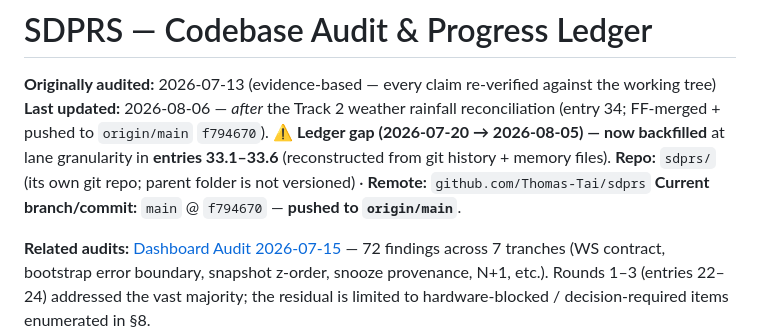
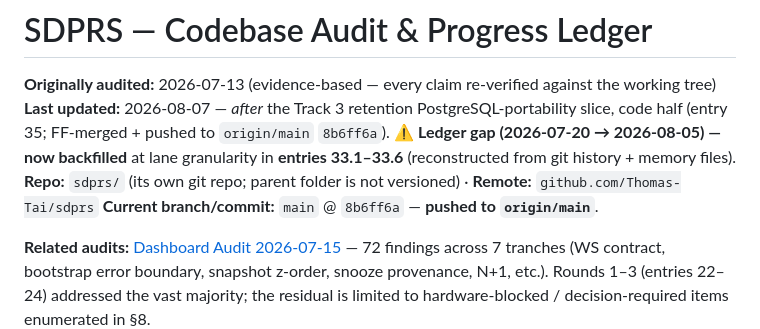
Before and after one commit to Thomas-Tai/sdprs, a Markdown page: docs/superpowers/PROGRESS.md, the part around one of its changes. Drawn GitHub-style.

```diff
--- a/docs/superpowers/PROGRESS.md
+++ b/docs/superpowers/PROGRESS.md
@@ -1,9 +1,9 @@
 # SDPRS — Codebase Audit & Progress Ledger
 
 **Originally audited:** 2026-07-13 (evidence-based — every claim re-verified against the working tree)
-**Last updated:** 2026-08-06 — *after* the Track 2 weather rainfall reconciliation (entry 34; FF-merged + pushed to `origin/main` `f794670`). ⚠️ **Ledger gap (2026-07-20 → 2026-08-05) — now backfilled** at lane granularity in **entries 33.1–33.6** (reconstructed from git history + memory files).
+**Last updated:** 2026-08-07 — *after* the Track 3 retention PostgreSQL-portability slice, code half (entry 35; FF-merged + pushed to `origin/main` `8b6ff6a`). ⚠️ **Ledger gap (2026-07-20 → 2026-08-05) — now backfilled** at lane granularity in **entries 33.1–33.6** (reconstructed from git history + memory files).
 **Repo:** `sdprs/` (its own git repo; parent folder is not versioned) · **Remote:** `github.com/Thomas-Tai/sdprs`
-**Current branch/commit:** `main` @ `f794670` — **pushed to `origin/main`**.
+**Current branch/commit:** `main` @ `8b6ff6a` — **pushed to `origin/main`**.
 
 **Related audits:** [Dashboard Audit 2026-07-15](dashboard_audit_2026_07_15.md) — 72 findings across 7 tranches (WS contract, bootstrap error boundary, snapshot z-order, snooze provenance, N+1, etc.). Rounds 1–3 (entries 22–24) addressed the vast majority; the residual is limited to hardware-blocked / decision-required items enumerated in §8.
 
```
Also changed, not shown: other parts of docs/superpowers/PROGRESS.md (+9 -0 lines).
